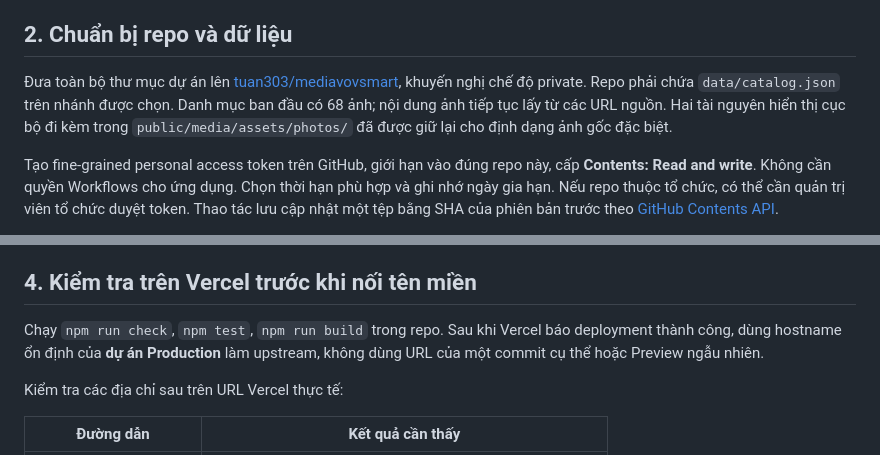
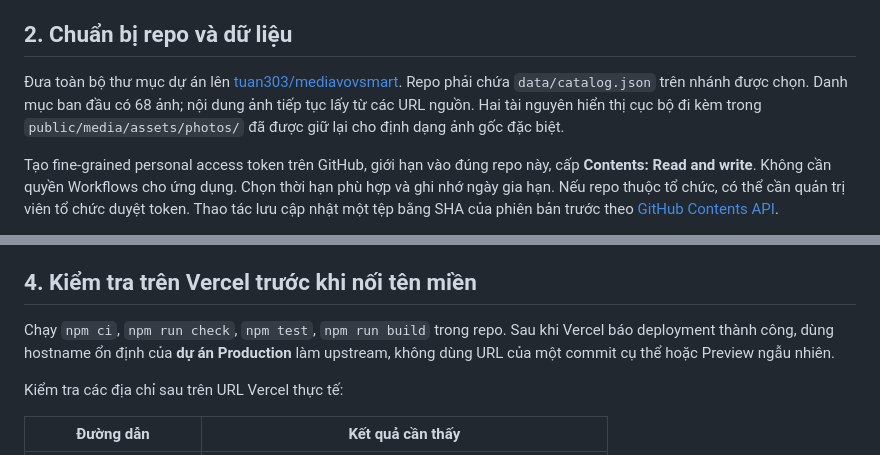
Before and after one commit to tuan303/mediavovsmart, a Markdown page: docs/DEPLOYMENT-VI.md, 2 parts joined by grey strips. GitHub-like rendering.

Commit message:
Clarify installation and deployment steps

```diff
--- a/docs/DEPLOYMENT-VI.md
+++ b/docs/DEPLOYMENT-VI.md
@@ -23,7 +23,7 @@ Trang chủ và thư mục `/picture` tiếp tục được phục vụ theo c
 
 ## 2. Chuẩn bị repo và dữ liệu
 
-Đưa toàn bộ thư mục dự án lên [tuan303/mediavovsmart](https://github.com/tuan303/mediavovsmart), khuyến nghị chế độ private. Repo phải chứa `data/catalog.json` trên nhánh được chọn. Danh mục ban đầu có 68 ảnh; nội dung ảnh tiếp tục lấy từ các URL nguồn. Hai tài nguyên hiển thị cục bộ đi kèm trong `public/media/assets/photos/` đã được giữ lại cho định dạng ảnh gốc đặc biệt.
+Đưa toàn bộ thư mục dự án lên [tuan303/mediavovsmart](https://github.com/tuan303/mediavovsmart). Repo phải chứa `data/catalog.json` trên nhánh được chọn. Danh mục ban đầu có 68 ảnh; nội dung ảnh tiếp tục lấy từ các URL nguồn. Hai tài nguyên hiển thị cục bộ đi kèm trong `public/media/assets/photos/` đã được giữ lại cho định dạng ảnh gốc đặc biệt.
 
 Tạo fine-grained personal access token trên GitHub, giới hạn vào đúng repo này, cấp **Contents: Read and write**. Không cần quyền Workflows cho ứng dụng. Chọn thời hạn phù hợp và ghi nhớ ngày gia hạn. Nếu repo thuộc tổ chức, có thể cần quản trị viên tổ chức duyệt token. Thao tác lưu cập nhật một tệp bằng SHA của phiên bản trước theo [GitHub Contents API](https://docs.github.com/en/rest/repos/contents#create-or-update-file-contents).
 
@@ -51,7 +51,7 @@ Vercel Git integration có thể tạo deployment mới khi có commit; thay đ
 
 ## 4. Kiểm tra trên Vercel trước khi nối tên miền
 
-Chạy `npm run check`, `npm test`, `npm run build` trong repo. Sau khi Vercel báo deployment thành công, dùng hostname ổn định của **dự án Production** làm upstream, không dùng URL của một commit cụ thể hoặc Preview ngẫu nhiên.
+Chạy `npm ci`, `npm run check`, `npm test`, `npm run build` trong repo. Sau khi Vercel báo deployment thành công, dùng hostname ổn định của **dự án Production** làm upstream, không dùng URL của một commit cụ thể hoặc Preview ngẫu nhiên.
 
 Kiểm tra các địa chỉ sau trên URL Vercel thực tế:
 
```
Also changed, not shown: README.md (+2 -1 lines).
